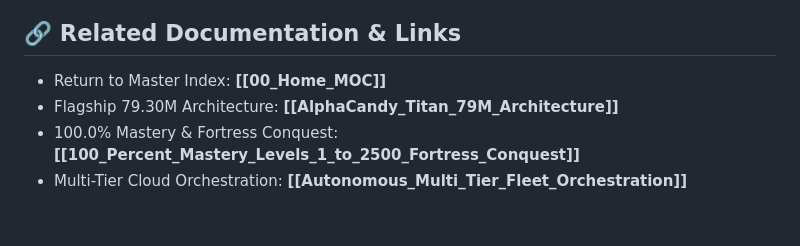
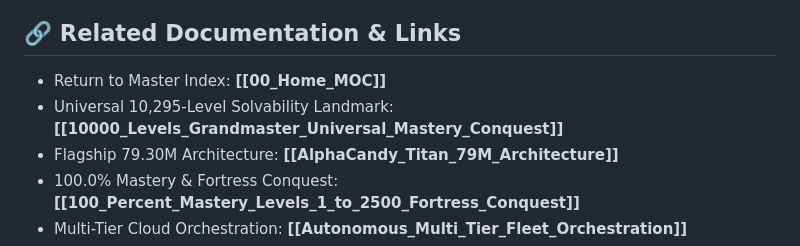
Before and after one commit to hammadshakeelai/Candy-Crush-AI, a Markdown page: knowledge_base/03_AI_Models_and_Paradigms/Subagent_Fleet_Research_and_Knowledge_Vault.md, the part around one of its changes. Drawn GitHub-style; blank space fills up the shorter version.

Commit message:
docs(kb): update subagent knowledge vault with Sprint v8 and 10,295-level universal mastery

```diff
--- a/knowledge_base/03_AI_Models_and_Paradigms/Subagent_Fleet_Research_and_Knowledge_Vault.md
+++ b/knowledge_base/03_AI_Models_and_Paradigms/Subagent_Fleet_Research_and_Knowledge_Vault.md
@@ -197,6 +197,7 @@ flowchart TD
 
 ## 🔗 Related Documentation & Links
 - Return to Master Index: **[[00_Home_MOC]]**
+- Universal 10,295-Level Solvability Landmark: **[[10000_Levels_Grandmaster_Universal_Mastery_Conquest]]**
 - Flagship 79.30M Architecture: **[[AlphaCandy_Titan_79M_Architecture]]**
 - 100.0% Mastery & Fortress Conquest: **[[100_Percent_Mastery_Levels_1_to_2500_Fortress_Conquest]]**
 - Multi-Tier Cloud Orchestration: **[[Autonomous_Multi_Tier_Fleet_Orchestration]]**
```
Also changed, not shown: other parts of knowledge_base/03_AI_Models_and_Paradigms/Subagent_Fleet_Research_and_Knowledge_Vault.md (+4 -4 lines).
